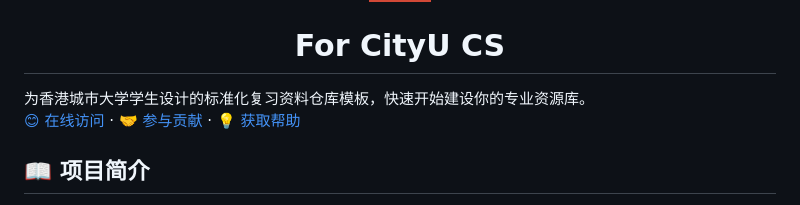
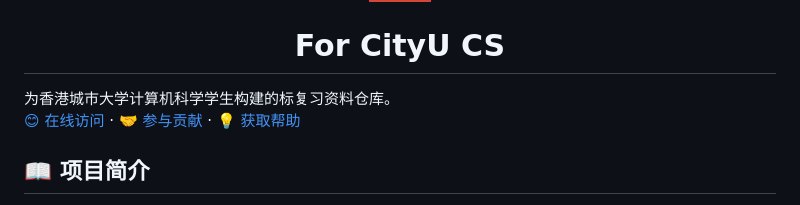
Before and after one commit to SHANECHEN0722/cityu-CS-review, a Markdown page: readme.md, the part around the change. Rendered like a GitHub page; badges without logos.

```diff
--- a/readme.md
+++ b/readme.md
@@ -9,7 +9,7 @@
     <a href="https://shanechen0722.github.io/cityu-CS-review/"><img src="https://img.shields.io/badge/GitHub%20Pages-181717?style=for-the-badge&logo=github" alt="GitHub Pages"></a>
     <a href="mailto:dieael_chenxian@163.com"><img src="https://img.shields.io/badge/Email-D14836?style=for-the-badge&logo=gmail&logoColor=white" alt="Email"></a>
     <h1 align="center">For CityU CS</h1>
-    为香港城市大学学生设计的标准化复习资料仓库模板，快速开始建设你的专业资源库。
+    为香港城市大学计算机科学学生构建的标复习资料仓库。
 
 [😊 在线访问](https://shanechen0722.github.io/cityu-CS-review/) · [🤝 参与贡献](#-参与贡献) · [💡 获取帮助](https://github.com/SHANECHEN0722/cityu-CS-review/issues)
 </p>
```
